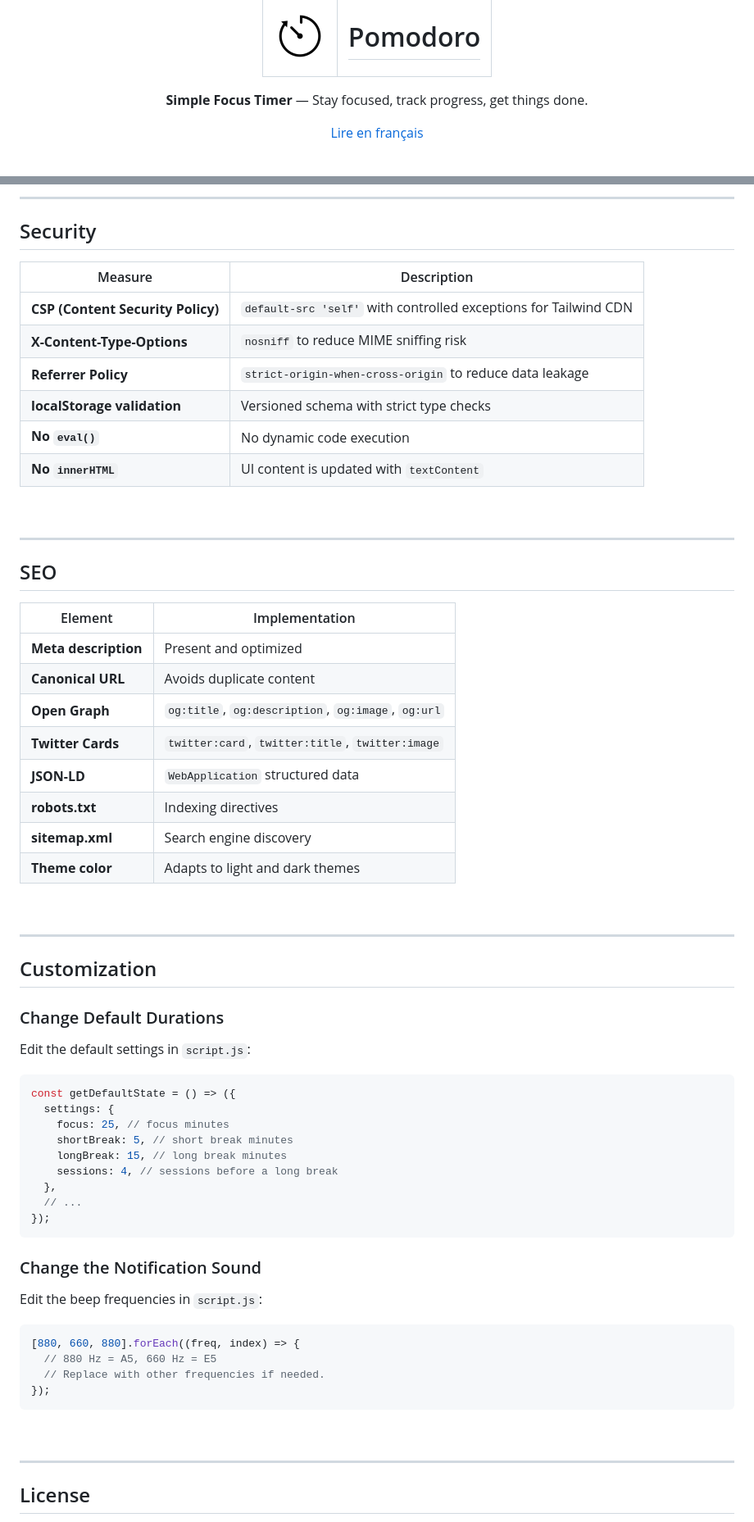
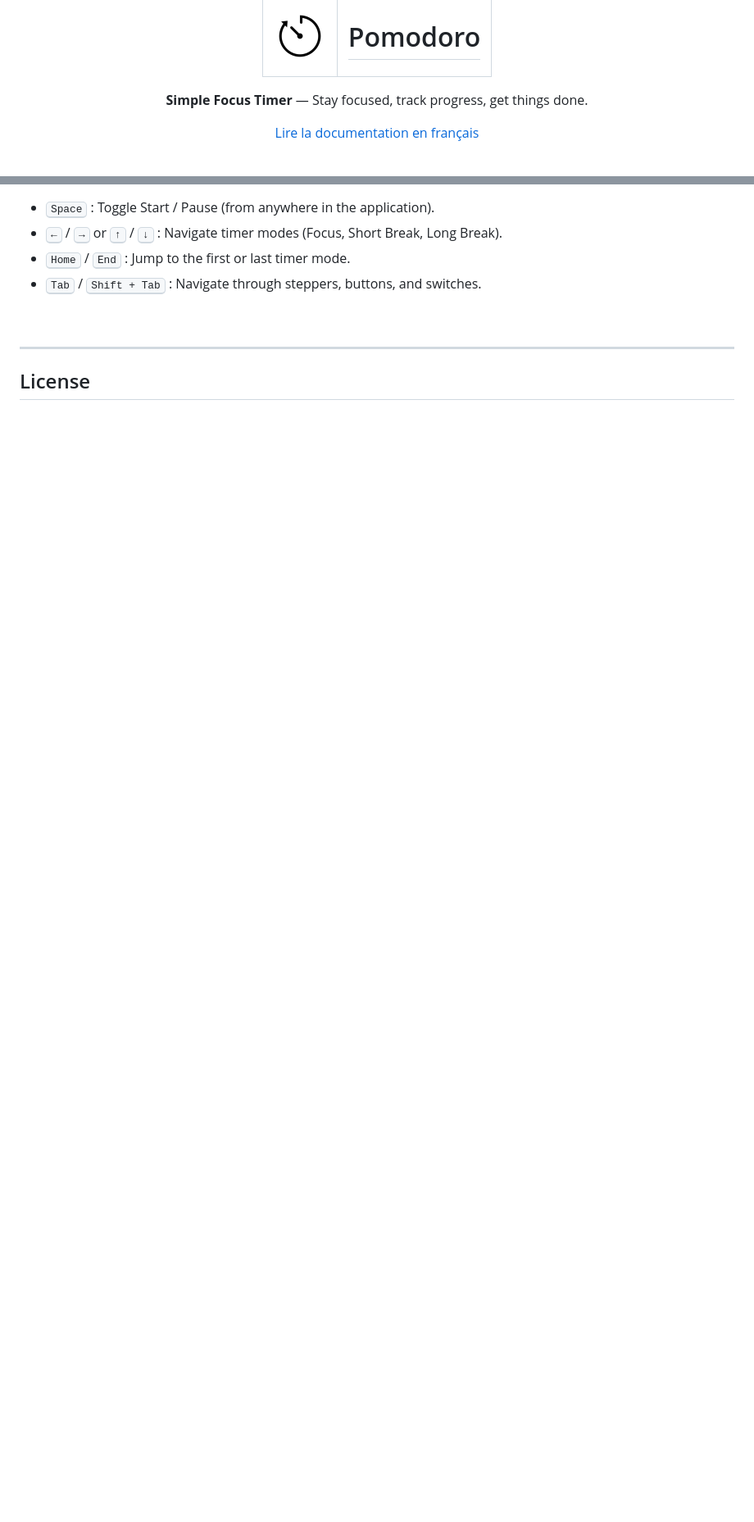
Before and after one commit to PocketBinary/pomodoro, a Markdown page: README.md, 2 parts joined by grey strips. Shown at 82% size. Rendered like a GitHub page; pictures changed too: icons/pomodoro.png (added); blank space fills up the shorter version.

Commit message:
refactor: reorganize project architecture, add abundant FR code comments, and update EN/FR READMEs

````diff
--- a/README.md
+++ b/README.md
@@ -2,12 +2,12 @@
   <div>
     <table style="display: flex; justify-content: center; align-items: center;">
       <tr>
-        <td><img src="pomodoro.png" alt="Pomodoro Timer Logo" width="64" height="64" /></td>
+        <td><img src="icons/pomodoro.png" alt="Pomodoro Timer Logo" width="64" height="64" /></td>
         <td><h1>Pomodoro</h1></td>
       </tr>
     </table>
   </div>
   <p><strong>Simple Focus Timer</strong> — Stay focused, track progress, get things done.</p>
-  <p><a href="README_FR.md">Lire en français</a></p>
+  <p><a href="README_FR.md">Lire la documentation en français</a></p>
   <br />
 
@@ -154,65 +153,7 @@ This project aims to follow **WCAG 2.1 AA** practices:
----
-
-## Security
-
-| Measure | Description |
-| ------- | ----------- |
-| **CSP (Content Security Policy)** | `default-src 'self'` with controlled exceptions for Tailwind CDN |
-| **X-Content-Type-Options** | `nosniff` to reduce MIME sniffing risk |
-| **Referrer Policy** | `strict-origin-when-cross-origin` to reduce data leakage |
-| **localStorage validation** | Versioned schema with strict type checks |
-| **No `eval()`** | No dynamic code execution |
-| **No `innerHTML`** | UI content is updated with `textContent` |
-
-<br />
-
----
-
-## SEO
-
-| Element | Implementation |
-| ------- | -------------- |
-| **Meta description** | Present and optimized |
-| **Canonical URL** | Avoids duplicate content |
-| **Open Graph** | `og:title`, `og:description`, `og:image`, `og:url` |
-| **Twitter Cards** | `twitter:card`, `twitter:title`, `twitter:image` |
-| **JSON-LD** | `WebApplication` structured data |
-| **robots.txt** | Indexing directives |
-| **sitemap.xml** | Search engine discovery |
-| **Theme color** | Adapts to light and dark themes |
-
-<br />
-
----
-
-## Customization
-
-### Change Default Durations
-
-Edit the default settings in `script.js`:
-
-```javascript
-const getDefaultState = () => ({
-  settings: {
-    focus: 25, // focus minutes
-    shortBreak: 5, // short break minutes
-    longBreak: 15, // long break minutes
-    sessions: 4, // sessions before a long break
-  },
-  // ...
-});
-```
-
-### Change the Notification Sound
-
-Edit the beep frequencies in `script.js`:
-
-```javascript
-[880, 660, 880].forEach((freq, index) => {
-  // 880 Hz = A5, 660 Hz = E5
-  // Replace with other frequencies if needed.
-});
-```
+- <kbd>Space</kbd> : Toggle Start / Pause (from anywhere in the application).
+- <kbd>←</kbd> / <kbd>→</kbd> or <kbd>↑</kbd> / <kbd>↓</kbd> : Navigate timer modes (Focus, Short Break, Long Break).
+- <kbd>Home</kbd> / <kbd>End</kbd> : Jump to the first or last timer mode.
+- <kbd>Tab</kbd> / <kbd>Shift + Tab</kbd> : Navigate through steppers, buttons, and switches.
 
 <br />
 
````
Also changed, not shown: other parts of README.md (+92 -124 lines), README_FR.md (+102 -192 lines), icons/pomodoro-192.png (renamed from pomodoro-192.png), icons/pomodoro-512.png (renamed from pomodoro-512.png), 9 other files.
